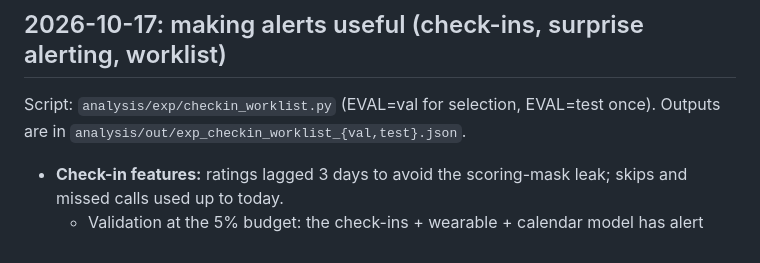
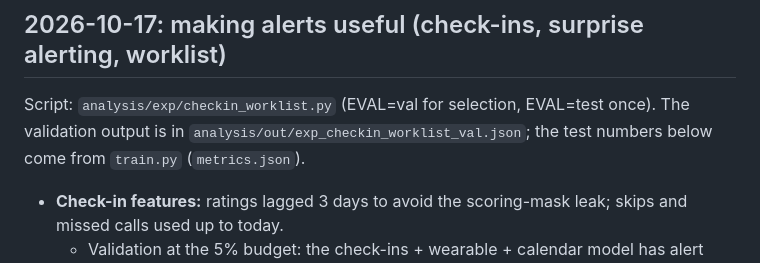
Before and after one commit to zaycruz/c3-rough-patch, a Markdown page: analysis/research_log.md, the part around the change. GitHub-like rendering.

Commit message:
C3: research log points at the right outputs
Co-Authored-By: Claude Opus 5.5 <noreply@anthropic.com>

```diff
--- a/analysis/research_log.md
+++ b/analysis/research_log.md
@@ -73,7 +73,7 @@
 
 ## 2026-10-17: making alerts useful (check-ins, surprise alerting, worklist)
 
-Script: `analysis/exp/checkin_worklist.py` (EVAL=val for selection, EVAL=test once). Outputs are in `analysis/out/exp_checkin_worklist_{val,test}.json`.
+Script: `analysis/exp/checkin_worklist.py` (EVAL=val for selection, EVAL=test once). The validation output is in `analysis/out/exp_checkin_worklist_val.json`; the test numbers below come from `train.py` (`metrics.json`).
 - **Check-in features:** ratings lagged 3 days to avoid the scoring-mask leak; skips and missed calls used up to today.
   - Validation at the 5% budget: the check-ins + wearable + calendar model has alert precision 0.165 vs 0.161 for wearable + calendar, and patch recall 0.503 vs 0.460. It also won at 12%. Adopted.
 - **Surprise alerting** (score minus calendar score): worse than plain risk at both budgets. Dropped.
```
